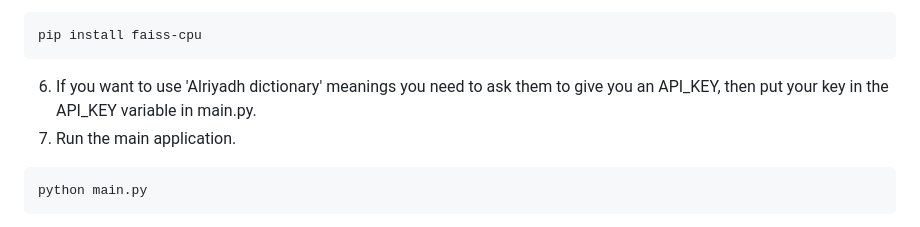
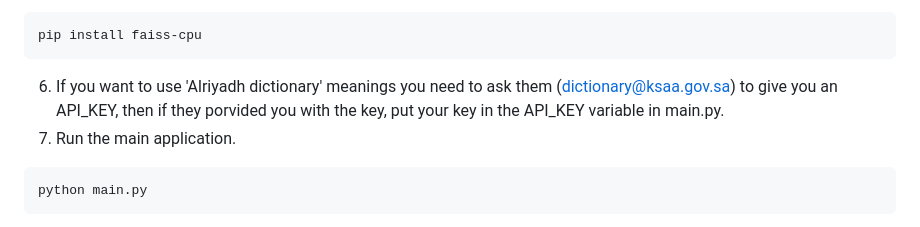
Before and after one commit to AHMAD-DOMA/Mustashhed, a Markdown page: README.md, the part around the change. GitHub-like rendering.

````diff
--- a/README.md
+++ b/README.md
@@ -28,7 +28,7 @@ pip install -r requirements.txt
 ```bash
 pip install faiss-cpu
 ```
-6. If you want to use 'Alriyadh dictionary' meanings you need to ask them to give you an API_KEY, then put your key in the API_KEY variable in main.py.
+6. If you want to use 'Alriyadh dictionary' meanings you need to ask them (dictionary@ksaa.gov.sa) to give you an API_KEY, then if they porvided you with the key, put your key in the API_KEY variable in main.py.
 7. Run the main application.
 
 ```bash
````
